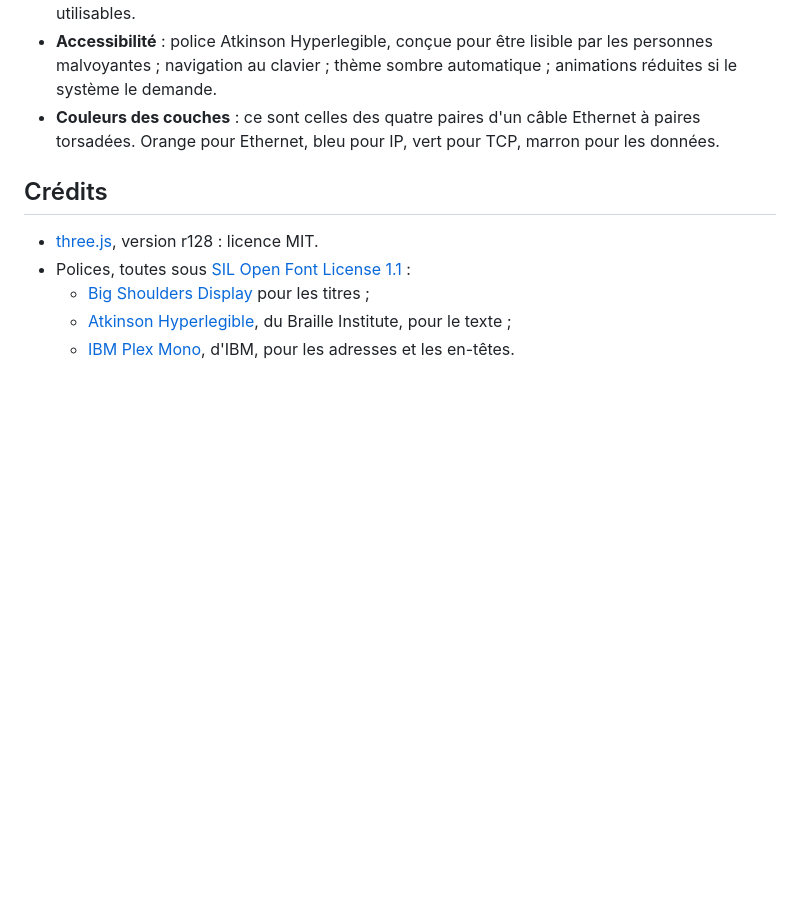
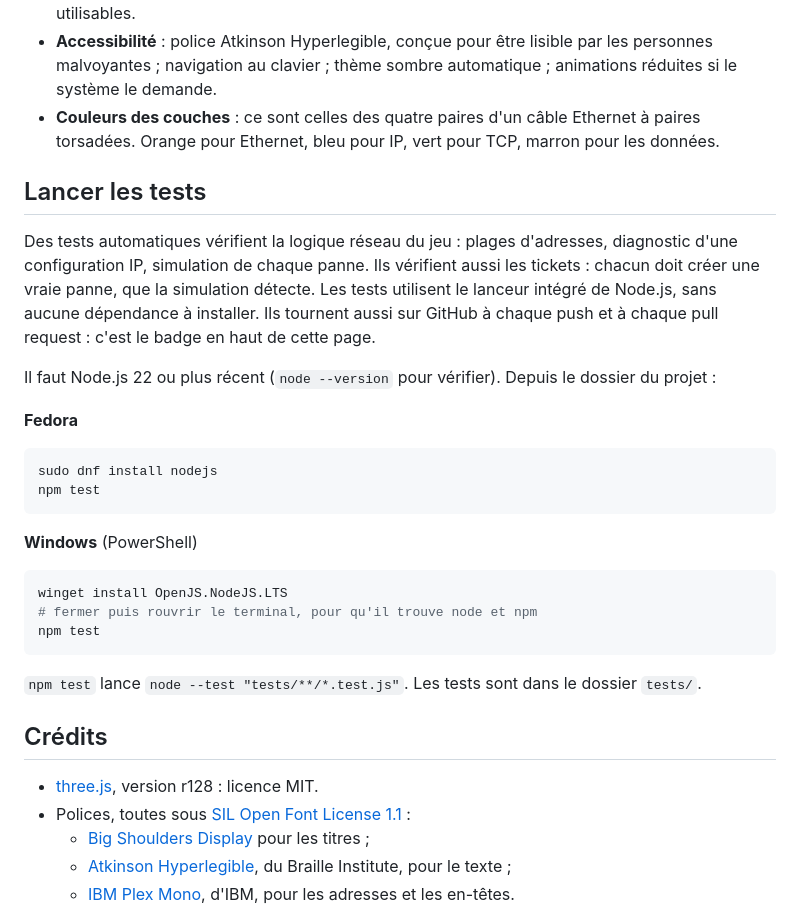
Before and after one commit to anotherj4ck/le-voyage-du-paquet, a Markdown page: README.md, the part around one of its changes. Rendered like a GitHub page; blank space fills up the shorter version.

Commit message:
Ajoute le badge des tests et la section « Lancer les tests » au README
Co-Authored-By: Claude Opus 5.5 <noreply@anthropic.com>

````diff
--- a/README.md
+++ b/README.md
@@ -112,6 +114,29 @@ Pour rester lisible, la scène simplifie quelques points :
 - **Accessibilité** : police Atkinson Hyperlegible, conçue pour être lisible par les personnes malvoyantes ; navigation au clavier ; thème sombre automatique ; animations réduites si le système le demande.
 - **Couleurs des couches** : ce sont celles des quatre paires d'un câble Ethernet à paires torsadées. Orange pour Ethernet, bleu pour IP, vert pour TCP, marron pour les données.
 
+## Lancer les tests
+
+Des tests automatiques vérifient la logique réseau du jeu : plages d'adresses, diagnostic d'une configuration IP, simulation de chaque panne. Ils vérifient aussi les tickets : chacun doit créer une vraie panne, que la simulation détecte. Les tests utilisent le lanceur intégré de Node.js, sans aucune dépendance à installer. Ils tournent aussi sur GitHub à chaque push et à chaque pull request : c'est le badge en haut de cette page.
+
+Il faut Node.js 22 ou plus récent (`node --version` pour vérifier). Depuis le dossier du projet :
+
+**Fedora**
+
+```sh
+sudo dnf install nodejs
+npm test
+```
+
+**Windows** (PowerShell)
+
+```powershell
+winget install OpenJS.NodeJS.LTS
+# fermer puis rouvrir le terminal, pour qu'il trouve node et npm
+npm test
+```
+
+`npm test` lance `node --test "tests/**/*.test.js"`. Les tests sont dans le dossier `tests/`.
+
 ## Crédits
 
 - [three.js](https://github.com/mrdoob/three.js), version r128 : licence MIT.
````
Also changed, not shown: other parts of README.md (+2 -0 lines).
